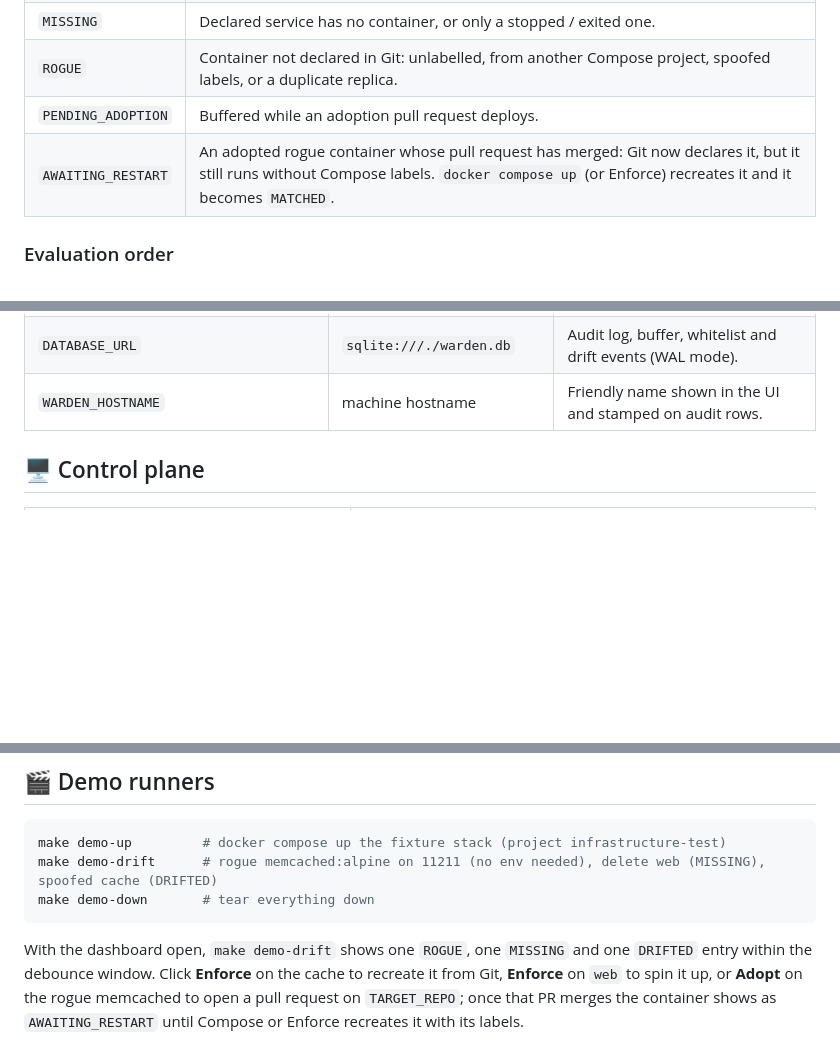
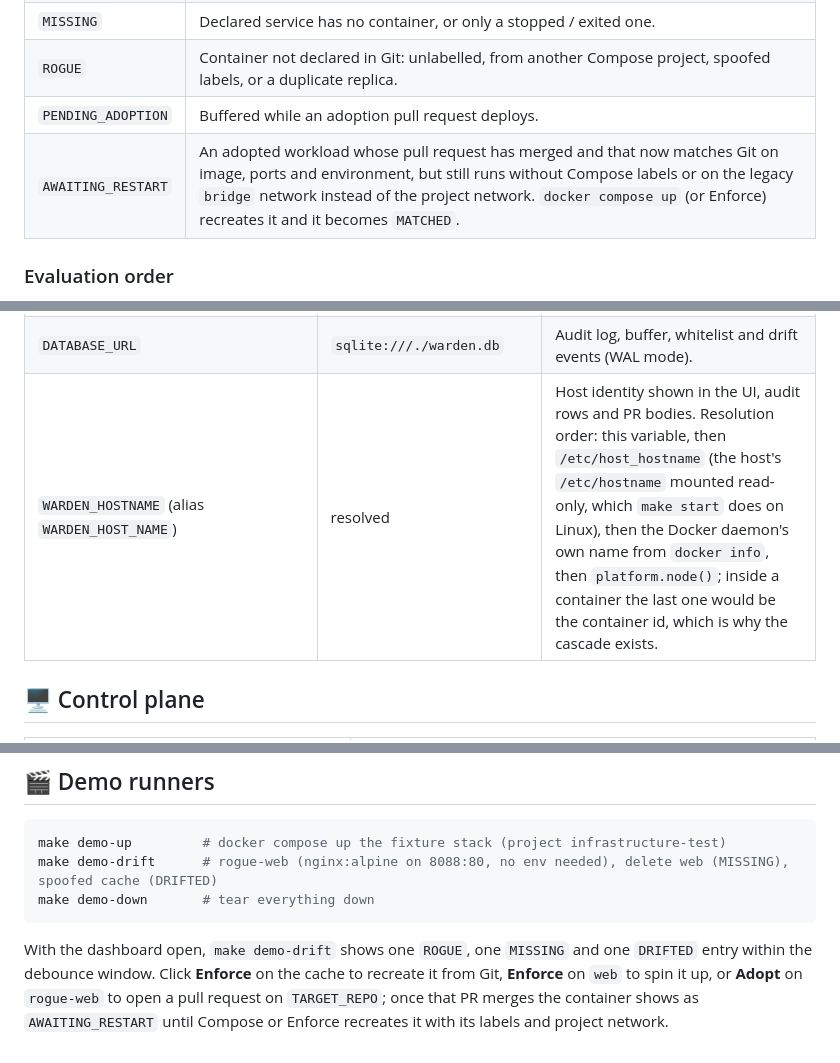
Before and after one commit to Al-AnAti/DriftWarden, a Markdown page: README.md, 3 parts joined by grey strips. Rendered like a GitHub page; blank space fills up the shorter version.

Commit message:
docs: rogue-web demo, host identity cascade and network-only awaiting restart
Co-Authored-By: Claude Fable 5.1 <noreply@anthropic.com>

````diff
--- a/README.md
+++ b/README.md
@@ -33,7 +33,7 @@ Standalone Docker hosts drift when engineers bypass CI/CD with manual `docker ru
 | `MISSING` | Declared service has no container, or only a stopped / exited one. |
 | `ROGUE` | Container not declared in Git: unlabelled, from another Compose project, spoofed labels, or a duplicate replica. |
 | `PENDING_ADOPTION` | Buffered while an adoption pull request deploys. |
-| `AWAITING_RESTART` | An adopted rogue container whose pull request has merged: Git now declares it, but it still runs without Compose labels. `docker compose up` (or Enforce) recreates it and it becomes `MATCHED`. |
+| `AWAITING_RESTART` | An adopted workload whose pull request has merged and that now matches Git on image, ports and environment, but still runs without Compose labels or on the legacy `bridge` network instead of the project network. `docker compose up` (or Enforce) recreates it and it becomes `MATCHED`. |
 
 ### Evaluation order
 
@@ -127,7 +127,7 @@ All settings come from environment variables or `.env` (see `.env.example`).
 | `EXCLUDED_NAME_PREFIXES` | `warden-,driftwarden,k8s_` | Containers never evaluated. |
 | `DOCKER_SOCKET_PATH` / `DOCKER_BASE_URL` | `/var/run/docker.sock` / unset | Socket path, or an explicit `npipe://` / `tcp://` URL; otherwise `docker.from_env()`. |
 | `DATABASE_URL` | `sqlite:///./warden.db` | Audit log, buffer, whitelist and drift events (WAL mode). |
-| `WARDEN_HOSTNAME` | machine hostname | Friendly name shown in the UI and stamped on audit rows. |
+| `WARDEN_HOSTNAME` (alias `WARDEN_HOST_NAME`) | resolved | Host identity shown in the UI, audit rows and PR bodies. Resolution order: this variable, then `/etc/host_hostname` (the host's `/etc/hostname` mounted read-only, which `make start` does on Linux), then the Docker daemon's own name from `docker info`, then `platform.node()`; inside a container the last one would be the container id, which is why the cascade exists. |
 
 ## 🖥️ Control plane
 
@@ -161,8 +161,8 @@ Conventions: Python 3.10 syntax floor, `X | None` unions, Pydantic at every boun
 
 ```bash
 make demo-up         # docker compose up the fixture stack (project infrastructure-test)
-make demo-drift      # rogue memcached:alpine on 11211 (no env needed), delete web (MISSING), spoofed cache (DRIFTED)
+make demo-drift      # rogue-web (nginx:alpine on 8088:80, no env needed), delete web (MISSING), spoofed cache (DRIFTED)
 make demo-down       # tear everything down
 ```
 
-With the dashboard open, `make demo-drift` shows one `ROGUE`, one `MISSING` and one `DRIFTED` entry within the debounce window. Click **Enforce** on the cache to recreate it from Git, **Enforce** on `web` to spin it up, or **Adopt** on the rogue memcached to open a pull request on `TARGET_REPO`; once that PR merges the container shows as `AWAITING_RESTART` until Compose or Enforce recreates it with its labels.
+With the dashboard open, `make demo-drift` shows one `ROGUE`, one `MISSING` and one `DRIFTED` entry within the debounce window. Click **Enforce** on the cache to recreate it from Git, **Enforce** on `web` to spin it up, or **Adopt** on `rogue-web` to open a pull request on `TARGET_REPO`; once that PR merges the container shows as `AWAITING_RESTART` until Compose or Enforce recreates it with its labels and project network.
````
Also changed, not shown: docs/overview.md (+10 -4 lines).
